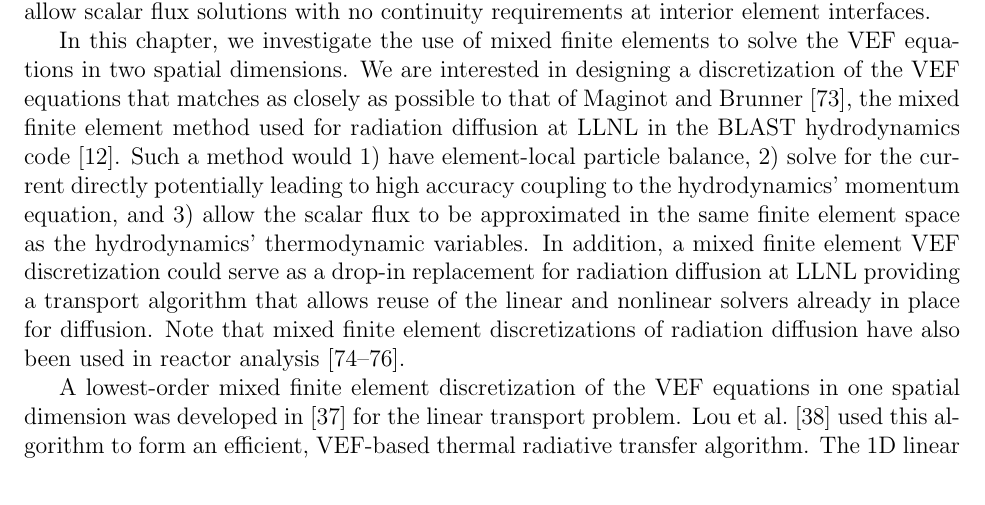
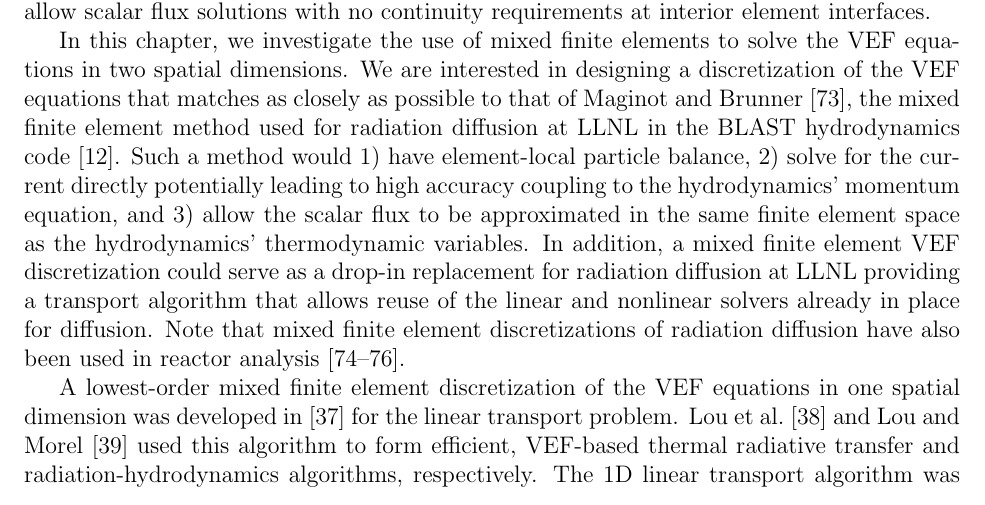
Before and after one commit to smsolivier/dissertation, a LaTeX thesis (doc.tex, which reads chapters/rtvef.tex): part of page 128 of 201, cut so that both start at the same text. Compiled offline with pdfLaTeX.

Commit message:
new reference

```diff
--- a/chapters/rtvef.tex
+++ b/chapters/rtvef.tex
@@ -8,7 +8,7 @@ Mixed finite element methods are a class of discretization techniques for solvin
 In this chapter, we investigate the use of mixed finite elements to solve the VEF equations in two spatial dimensions.
 We are interested in designing a discretization of the VEF equations that matches as closely as possible to that of \textcite{pete}, the mixed finite element method used for radiation diffusion at \gls{llnl} in the BLAST hydrodynamics code \cite{blast}. Such a method would 1) have element-local particle balance, 2) solve for the current directly potentially leading to high accuracy coupling to the hydrodynamics' momentum equation, and 3) allow the scalar flux to be approximated in the same finite element space as the hydrodynamics' thermodynamic variables. In addition, a mixed finite element VEF discretization could serve as a drop-in replacement for radiation diffusion at LLNL providing a transport algorithm that allows reuse of the linear and nonlinear solvers already in place for diffusion. Note that mixed finite element discretizations of radiation diffusion have also been used in reactor analysis \cite{mfem_diffusion,doi:10.13182/NSE97-A28593,doi:10.13182/NSE07-A2660}.
 
-A lowest-order mixed finite element discretization of the VEF equations in one spatial dimension was developed in \cite{me} for the linear transport problem. \textcite{LOU2019258} used this algorithm to form an efficient, VEF-based thermal radiative transfer algorithm. The 1D linear transport algorithm was extended to multiple dimensions and high-order in \cite{olivier_mandc} but scalable preconditioned iterative solvers were not developed.
+A lowest-order mixed finite element discretization of the VEF equations in one spatial dimension was developed in \cite{me} for the linear transport problem. \textcite{LOU2019258} and \textcite{LOU2021110393} used this algorithm to form efficient, VEF-based thermal radiative transfer and radiation-hydrodynamics algorithms, respectively. The 1D linear transport algorithm was extended to multiple dimensions and high-order in \cite{olivier_mandc} but scalable preconditioned iterative solvers were not developed.
 The DG methods presented in Chapter \ref{chap:dgvef} do not have element-local particle conservation and do not directly solve for the current. Furthermore, a mixed finite element VEF discretization has immediate compatibility with the mixed methods used in the hydrodynamics framework of \cite{blast}.
 
 The chapter begins by deriving the weak form of the VEF equations in first-order form. We show that, due to the presence of the Eddington tensor in the VEF first moment equation, the standard \gls{rt} mixed finite element methods are not appropriate for the VEF equations. We present two alternatives: a method where each component of the current is approximated with continuous finite elements and a non-conforming approach where the RT space is used along with DG-like numerical fluxes.
```
